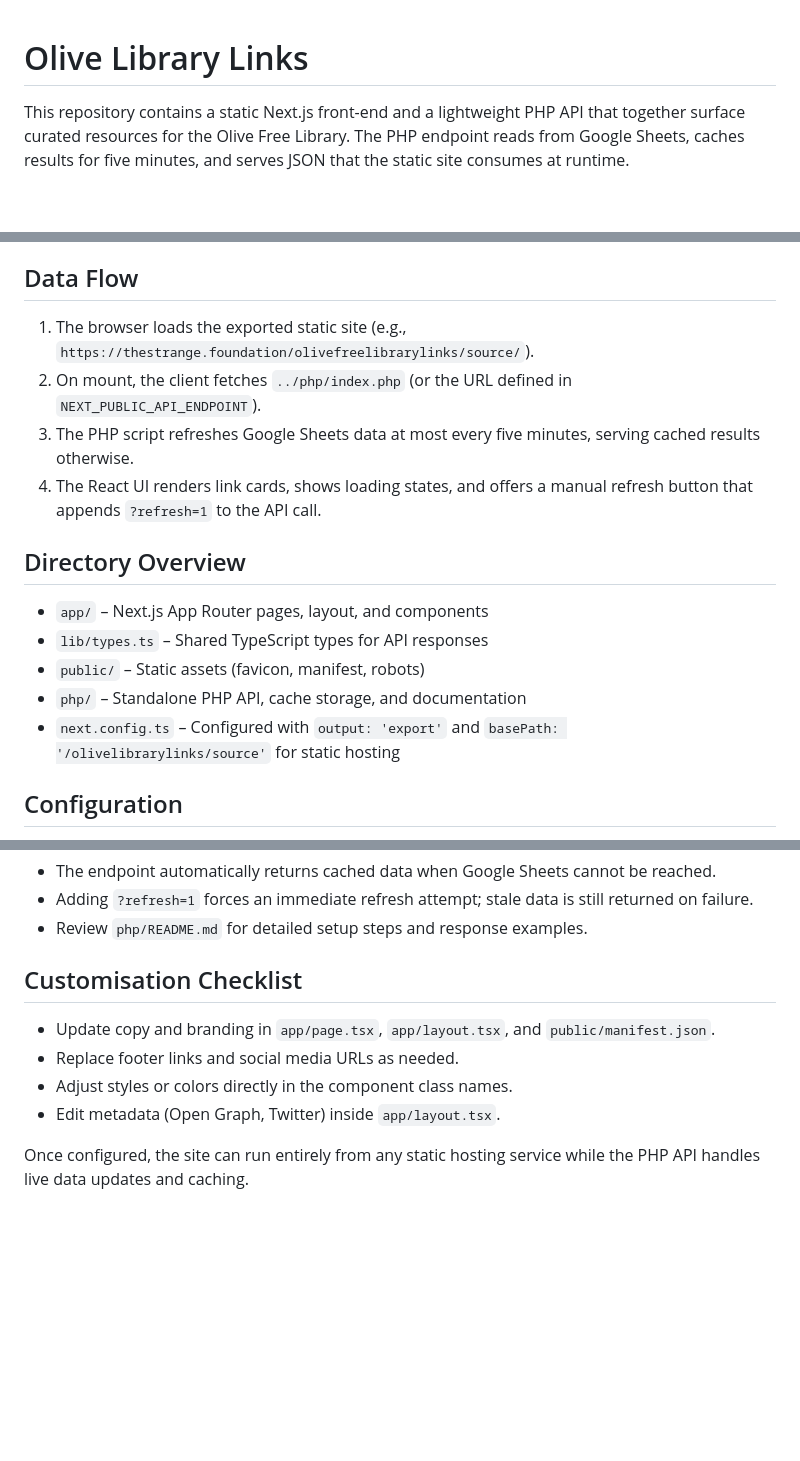
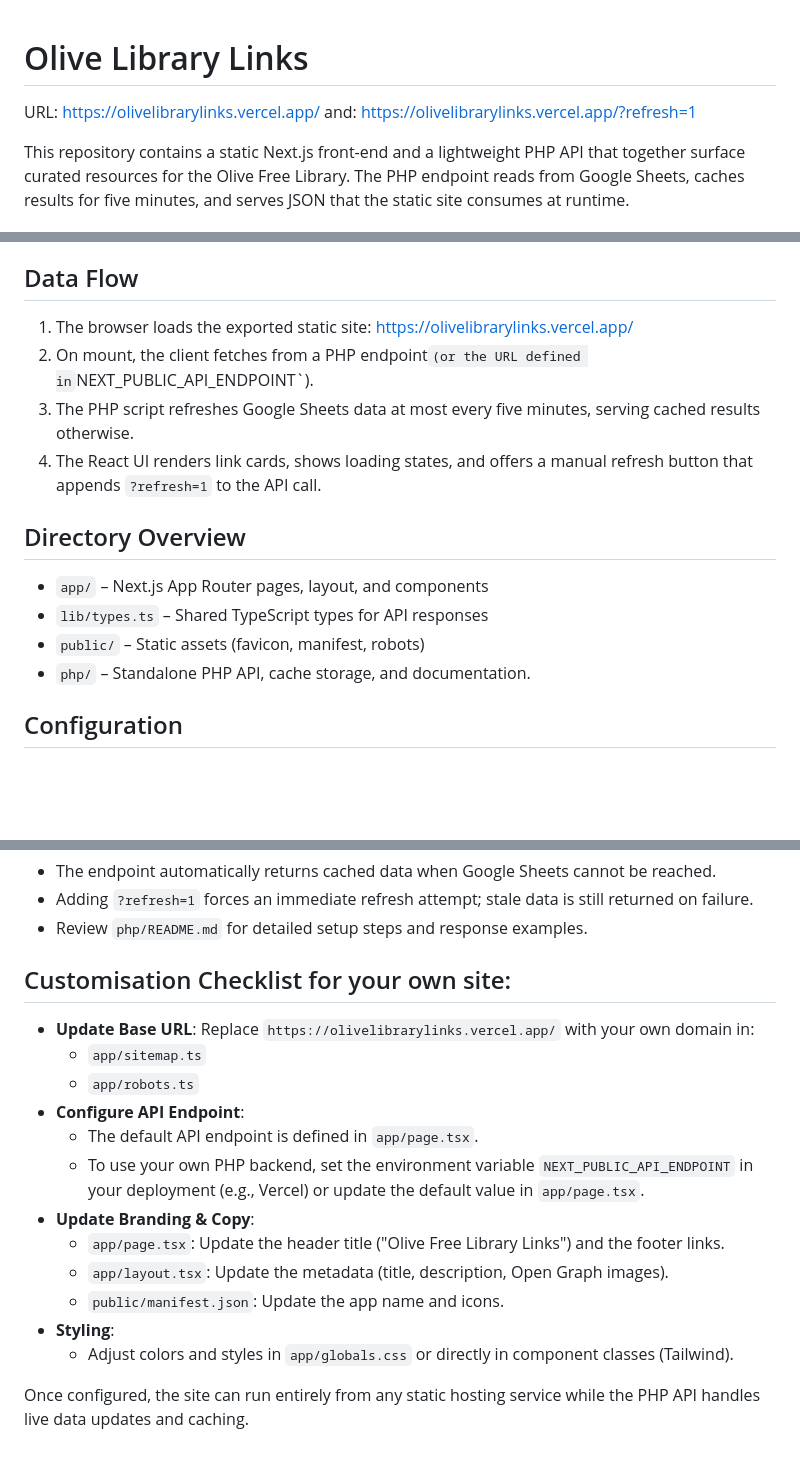
Before and after one commit to themorgantown/olivelibrarylinks, a Markdown page: README.md, 3 parts joined by grey strips. Drawn GitHub-style; blank space fills up the shorter version.

```diff
--- a/README.md
+++ b/README.md
@@ -1,4 +1,7 @@
 # Olive Library Links
+
+URL: https://olivelibrarylinks.vercel.app/
+and: https://olivelibrarylinks.vercel.app/?refresh=1
 
 This repository contains a static Next.js front-end and a lightweight PHP API that together surface curated resources for the Olive Free Library. The PHP endpoint reads from Google Sheets, caches results for five minutes, and serves JSON that the static site consumes at runtime.
 
@@ -10,8 +13,8 @@ This repository contains a static Next.js front-end and a lightweight PHP API th
 - **Flat-file JSON cache** so the API works without a database
 
 ## Data Flow
-1. The browser loads the exported static site (e.g., `https://thestrange.foundation/olivefreelibrarylinks/source/`).
-2. On mount, the client fetches `../php/index.php` (or the URL defined in `NEXT_PUBLIC_API_ENDPOINT`).
+1. The browser loads the exported static site: https://olivelibrarylinks.vercel.app/
+2. On mount, the client fetches from a PHP endpoint` (or the URL defined in `NEXT_PUBLIC_API_ENDPOINT`).
 3. The PHP script refreshes Google Sheets data at most every five minutes, serving cached results otherwise.
 4. The React UI renders link cards, shows loading states, and offers a manual refresh button that appends `?refresh=1` to the API call.
 
@@ -19,8 +22,8 @@ This repository contains a static Next.js front-end and a lightweight PHP API th
 - `app/` – Next.js App Router pages, layout, and components
 - `lib/types.ts` – Shared TypeScript types for API responses
 - `public/` – Static assets (favicon, manifest, robots)
-- `php/` – Standalone PHP API, cache storage, and documentation
-- `next.config.ts` – Configured with `output: 'export'` and `basePath: '/olivelibrarylinks/source'` for static hosting
+- `php/` – Standalone PHP API, cache storage, and documentation.
+
 
 ## Configuration
 - `NEXT_PUBLIC_API_ENDPOINT` (optional): Override the default API URL (`https://thestrange.foundation/olivefreelibrarylinks/php/index.php`).
@@ -56,10 +59,19 @@ Deploy by copying the contents of `out/` and the `php/` folder to your web root:
 - Adding `?refresh=1` forces an immediate refresh attempt; stale data is still returned on failure.
 - Review `php/README.md` for detailed setup steps and response examples.
 
-## Customisation Checklist
-- Update copy and branding in `app/page.tsx`, `app/layout.tsx`, and `public/manifest.json`.
-- Replace footer links and social media URLs as needed.
-- Adjust styles or colors directly in the component class names.
-- Edit metadata (Open Graph, Twitter) inside `app/layout.tsx`.
+## Customisation Checklist for your own site:
+- **Update Base URL**: Replace `https://olivelibrarylinks.vercel.app/` with your own domain in:
+  - `app/sitemap.ts`
+  - `app/robots.ts`
+- **Configure API Endpoint**:
+  - The default API endpoint is defined in `app/page.tsx`.
+  - To use your own PHP backend, set the environment variable `NEXT_PUBLIC_API_ENDPOINT` in your deployment (e.g., Vercel) or update the default value in `app/page.tsx`.
+- **Update Branding & Copy**:
+  - `app/page.tsx`: Update the header title ("Olive Free Library Links") and the footer links.
+  - `app/layout.tsx`: Update the metadata (title, description, Open Graph images).
+  - `public/manifest.json`: Update the app name and icons.
+- **Styling**:
+  - Adjust colors and styles in `app/globals.css` or directly in component classes (Tailwind).
+
 
 Once configured, the site can run entirely from any static hosting service while the PHP API handles live data updates and caching.
```
